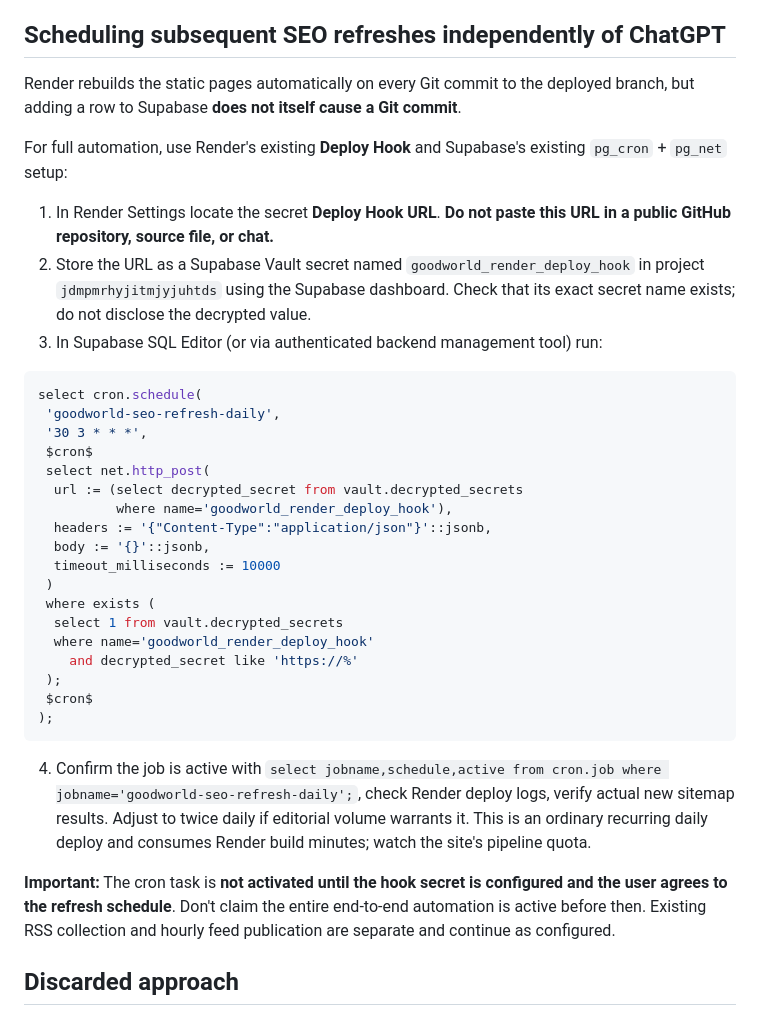
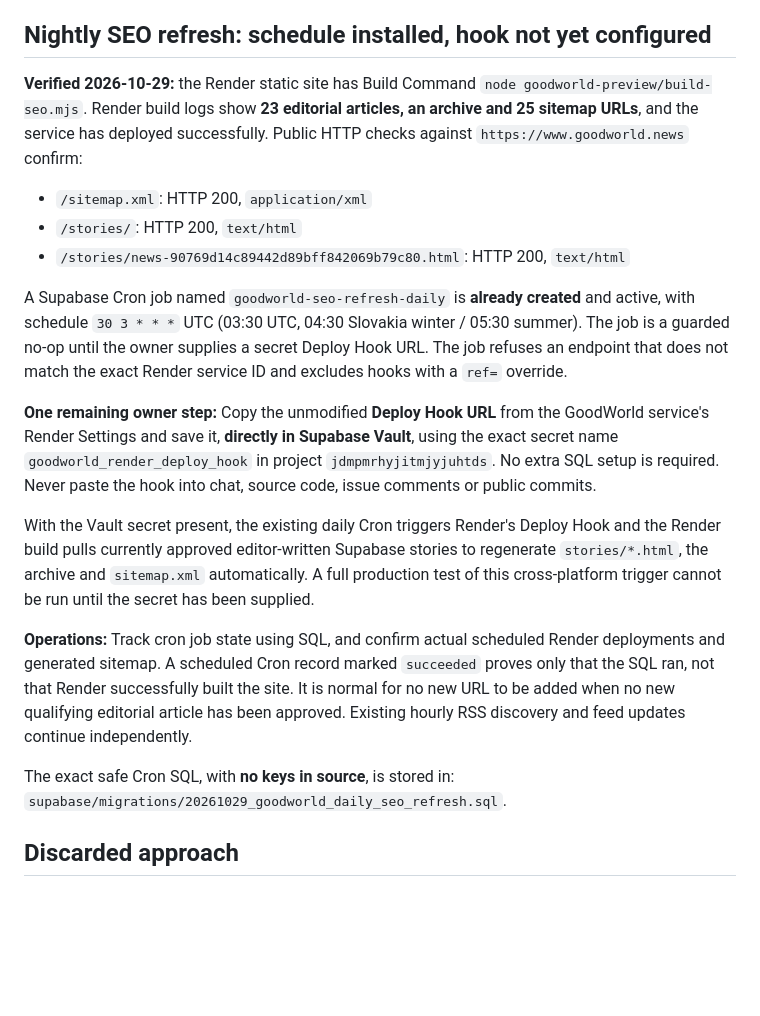
Before and after one commit to behappyprep/Salesboard, a Markdown page: goodworld-preview/SEO_AUTOMATION.md, the part around the change. Rendered like a GitHub page; blank space fills up the shorter version.

Commit message:
Record verified live SEO build and guarded nightly Cron pending only private Render Vault hook

````diff
--- a/goodworld-preview/SEO_AUTOMATION.md
+++ b/goodworld-preview/SEO_AUTOMATION.md
@@ -47,40 +47,23 @@ After a successful deploy, check:
 - A representative editorial story, e.g. https://www.goodworld.news/stories/news-90769d14c89442d89bff842069b79c80.html
 - Direct new editor-approved stories will be linked by the frontend without needing hardcoded slug lists.
 
-## Scheduling subsequent SEO refreshes independently of ChatGPT
+## Nightly SEO refresh: schedule installed, hook not yet configured
 
-Render rebuilds the static pages automatically on every Git commit to the deployed branch, but adding a row to Supabase **does not itself cause a Git commit**.
+**Verified 2026-10-29:** the Render static site has Build Command `node goodworld-preview/build-seo.mjs`. Render build logs show **23 editorial articles, an archive and 25 sitemap URLs**, and the service has deployed successfully. Public HTTP checks against `https://www.goodworld.news` confirm:
+- `/sitemap.xml`: HTTP 200, `application/xml`
+- `/stories/`: HTTP 200, `text/html`
+- `/stories/news-90769d14c89442d89bff842069b79c80.html`: HTTP 200, `text/html`
 
-For full automation, use Render's existing **Deploy Hook** and Supabase's existing `pg_cron` + `pg_net` setup:
+A Supabase Cron job named `goodworld-seo-refresh-daily` is **already created** and active, with schedule `30 3 * * *` UTC (03:30 UTC, 04:30 Slovakia winter / 05:30 summer). The job is a guarded no-op until the owner supplies a secret Deploy Hook URL. The job refuses an endpoint that does not match the exact Render service ID and excludes hooks with a `ref=` override.
 
-1. In Render Settings locate the secret **Deploy Hook URL**. **Do not paste this URL in a public GitHub repository, source file, or chat.**
-2. Store the URL as a Supabase Vault secret named `goodworld_render_deploy_hook` in project `jdmpmrhyjitmjyjuhtds` using the Supabase dashboard. Check that its exact secret name exists; do not disclose the decrypted value.
-3. In Supabase SQL Editor (or via authenticated backend management tool) run:
+**One remaining owner step:** Copy the unmodified **Deploy Hook URL** from the GoodWorld service's Render Settings and save it, **directly in Supabase Vault**, using the exact secret name `goodworld_render_deploy_hook` in project `jdmpmrhyjitmjyjuhtds`. No extra SQL setup is required. Never paste the hook into chat, source code, issue comments or public commits.
 
-```sql
-select cron.schedule(
- 'goodworld-seo-refresh-daily',
- '30 3 * * *',
- $cron$
- select net.http_post(
-  url := (select decrypted_secret from vault.decrypted_secrets
-          where name='goodworld_render_deploy_hook'),
-  headers := '{"Content-Type":"application/json"}'::jsonb,
-  body := '{}'::jsonb,
-  timeout_milliseconds := 10000
- )
- where exists (
-  select 1 from vault.decrypted_secrets
-  where name='goodworld_render_deploy_hook'
-    and decrypted_secret like 'https://%'
- );
- $cron$
-);
-```
+With the Vault secret present, the existing daily Cron triggers Render's Deploy Hook and the Render build pulls currently approved editor-written Supabase stories to regenerate `stories/*.html`, the archive and `sitemap.xml` automatically. A full production test of this cross-platform trigger cannot be run until the secret has been supplied.
 
-4. Confirm the job is active with `select jobname,schedule,active from cron.job where jobname='goodworld-seo-refresh-daily';`, check Render deploy logs, verify actual new sitemap results. Adjust to twice daily if editorial volume warrants it. This is an ordinary recurring daily deploy and consumes Render build minutes; watch the site's pipeline quota.
+**Operations:** Track cron job state using SQL, and confirm actual scheduled Render deployments and generated sitemap. A scheduled Cron record marked `succeeded` proves only that the SQL ran, not that Render successfully built the site. It is normal for no new URL to be added when no new qualifying editorial article has been approved. Existing hourly RSS discovery and feed updates continue independently.
 
-**Important:** The cron task is **not activated until the hook secret is configured and the user agrees to the refresh schedule**. Don't claim the entire end-to-end automation is active before then. Existing RSS collection and hourly feed publication are separate and continue as configured.
+The exact safe Cron SQL, with **no keys in source**, is stored in:
+`supabase/migrations/20261029_goodworld_daily_seo_refresh.sql`.
 
 ## Discarded approach
 
````
